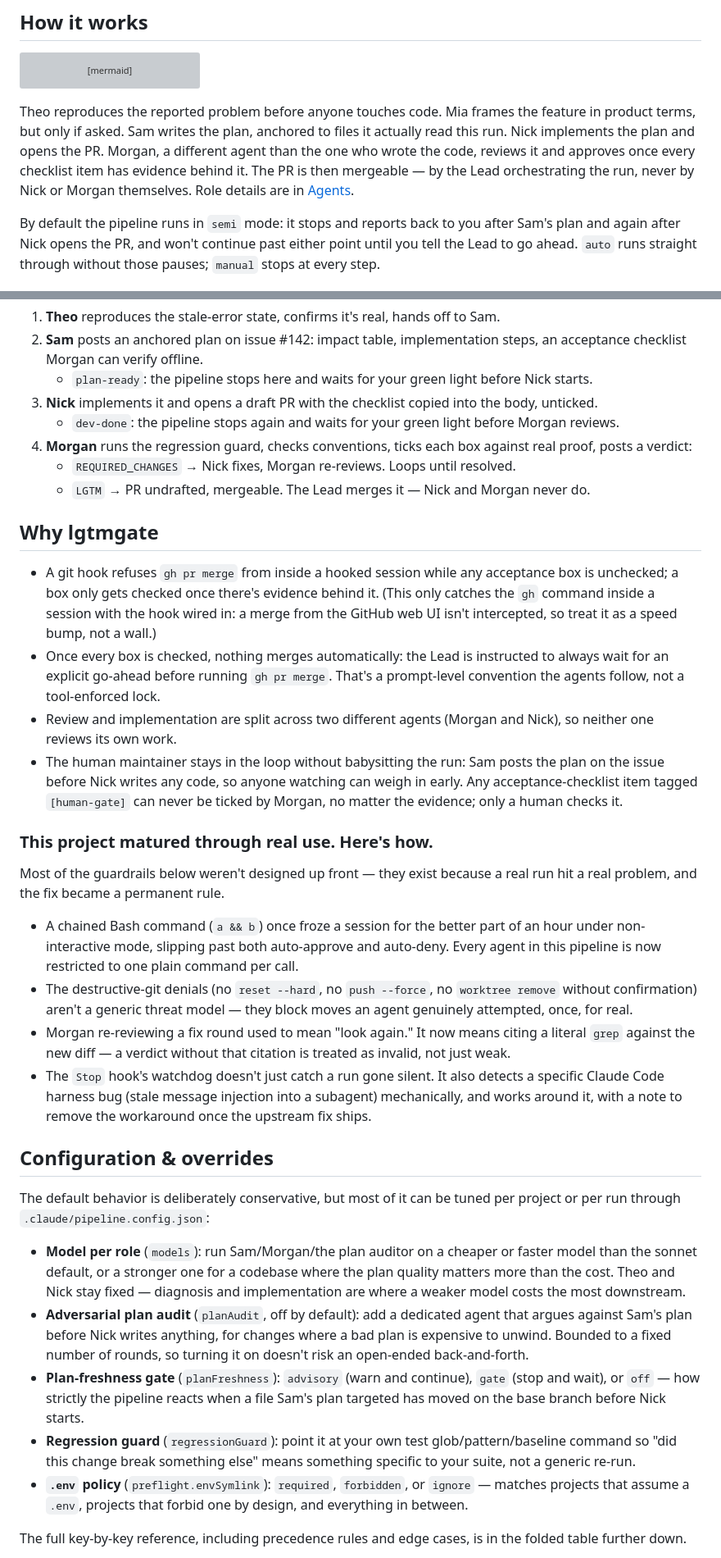
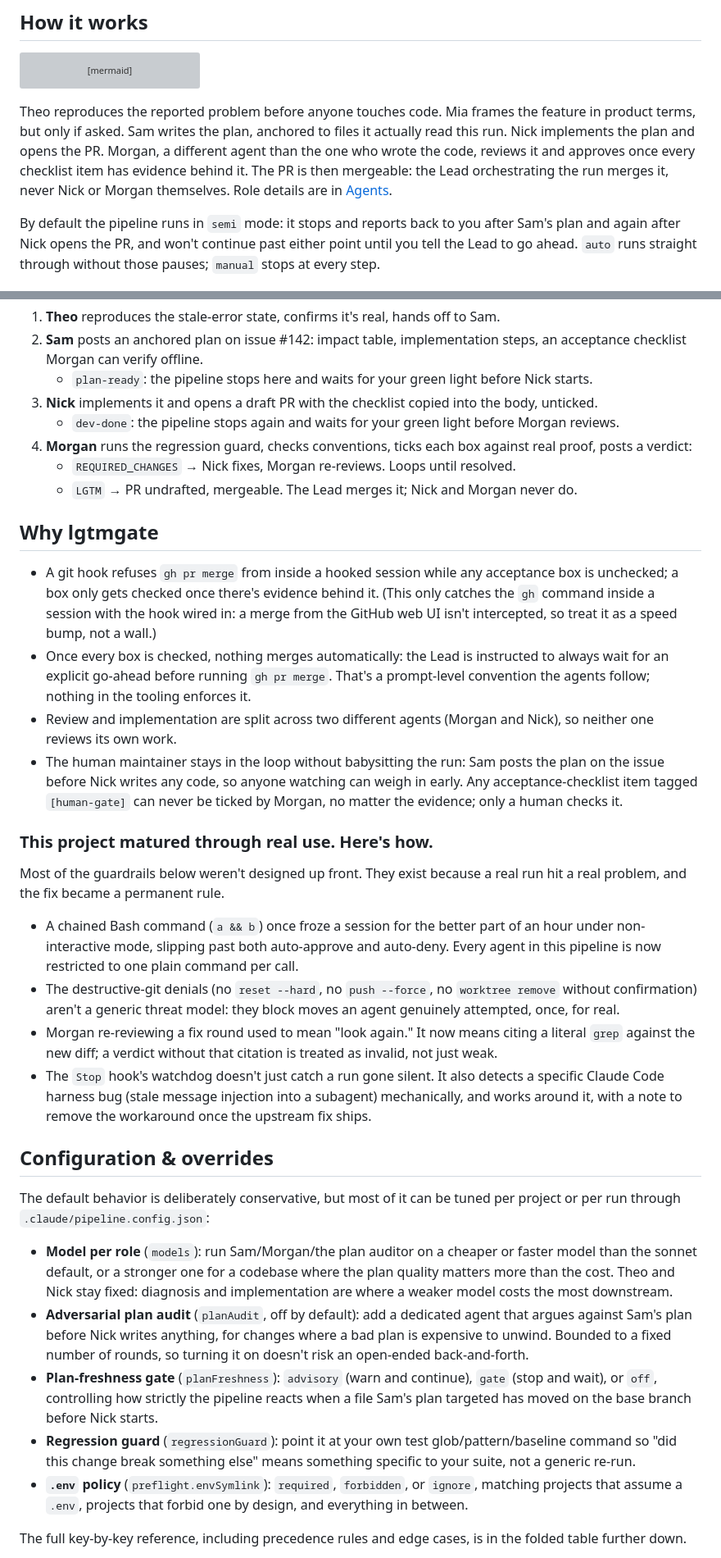
Before and after one commit to Zigzag968/claude-code-lgtmgate, a Markdown page: README.md, 2 parts joined by grey strips. Shown at 82% size. Rendered like a GitHub page; grey boxes are pictures that could not be loaded.

````diff
--- a/README.md
+++ b/README.md
@@ -21,7 +21,7 @@ flowchart LR
     Morgan -- LGTM --> Merge(["PR mergeable"])
 ```
 
-Theo reproduces the reported problem before anyone touches code. Mia frames the feature in product terms, but only if asked. Sam writes the plan, anchored to files it actually read this run. Nick implements the plan and opens the PR. Morgan, a different agent than the one who wrote the code, reviews it and approves once every checklist item has evidence behind it. The PR is then mergeable — by the Lead orchestrating the run, never by Nick or Morgan themselves. Role details are in [Agents](#agents).
+Theo reproduces the reported problem before anyone touches code. Mia frames the feature in product terms, but only if asked. Sam writes the plan, anchored to files it actually read this run. Nick implements the plan and opens the PR. Morgan, a different agent than the one who wrote the code, reviews it and approves once every checklist item has evidence behind it. The PR is then mergeable: the Lead orchestrating the run merges it, never Nick or Morgan themselves. Role details are in [Agents](#agents).
 
 By default the pipeline runs in `semi` mode: it stops and reports back to you after Sam's plan and again after Nick opens the PR, and won't continue past either point until you tell the Lead to go ahead. `auto` runs straight through without those pauses; `manual` stops at every step.
 
@@ -38,33 +38,33 @@ $ /lgtmgate:deliver 142 "Login page shows a stale error after a successful retry
    - `dev-done`: the pipeline stops again and waits for your green light before Morgan reviews.
 4. **Morgan** runs the regression guard, checks conventions, ticks each box against real proof, posts a verdict:
    - `REQUIRED_CHANGES` → Nick fixes, Morgan re-reviews. Loops until resolved.
-   - `LGTM` → PR undrafted, mergeable. The Lead merges it — Nick and Morgan never do.
+   - `LGTM` → PR undrafted, mergeable. The Lead merges it; Nick and Morgan never do.
 
 ## Why lgtmgate
 
 - A git hook refuses `gh pr merge` from inside a hooked session while any acceptance box is unchecked; a box only gets checked once there's evidence behind it. (This only catches the `gh` command inside a session with the hook wired in: a merge from the GitHub web UI isn't intercepted, so treat it as a speed bump, not a wall.)
-- Once every box is checked, nothing merges automatically: the Lead is instructed to always wait for an explicit go-ahead before running `gh pr merge`. That's a prompt-level convention the agents follow, not a tool-enforced lock.
+- Once every box is checked, nothing merges automatically: the Lead is instructed to always wait for an explicit go-ahead before running `gh pr merge`. That's a prompt-level convention the agents follow; nothing in the tooling enforces it.
 - Review and implementation are split across two different agents (Morgan and Nick), so neither one reviews its own work.
 - The human maintainer stays in the loop without babysitting the run: Sam posts the plan on the issue before Nick writes any code, so anyone watching can weigh in early. Any acceptance-checklist item tagged `[human-gate]` can never be ticked by Morgan, no matter the evidence; only a human checks it.
 
 ### This project matured through real use. Here's how.
 
-Most of the guardrails below weren't designed up front — they exist because a real run hit a real problem, and the fix became a permanent rule.
+Most of the guardrails below weren't designed up front. They exist because a real run hit a real problem, and the fix became a permanent rule.
 
 - A chained Bash command (`a && b`) once froze a session for the better part of an hour under non-interactive mode, slipping past both auto-approve and auto-deny. Every agent in this pipeline is now restricted to one plain command per call.
-- The destructive-git denials (no `reset --hard`, no `push --force`, no `worktree remove` without confirmation) aren't a generic threat model — they block moves an agent genuinely attempted, once, for real.
-- Morgan re-reviewing a fix round used to mean "look again." It now means citing a literal `grep` against the new diff — a verdict without that citation is treated as invalid, not just weak.
+- The destructive-git denials (no `reset --hard`, no `push --force`, no `worktree remove` without confirmation) aren't a generic threat model: they block moves an agent genuinely attempted, once, for real.
+- Morgan re-reviewing a fix round used to mean "look again." It now means citing a literal `grep` against the new diff; a verdict without that citation is treated as invalid, not just weak.
 - The `Stop` hook's watchdog doesn't just catch a run gone silent. It also detects a specific Claude Code harness bug (stale message injection into a subagent) mechanically, and works around it, with a note to remove the workaround once the upstream fix ships.
 
 ## Configuration & overrides
 
 The default behavior is deliberately conservative, but most of it can be tuned per project or per run through `.claude/pipeline.config.json`:
 
-- **Model per role** (`models`): run Sam/Morgan/the plan auditor on a cheaper or faster model than the sonnet default, or a stronger one for a codebase where the plan quality matters more than the cost. Theo and Nick stay fixed — diagnosis and implementation are where a weaker model costs the most downstream.
+- **Model per role** (`models`): run Sam/Morgan/the plan auditor on a cheaper or faster model than the sonnet default, or a stronger one for a codebase where the plan quality matters more than the cost. Theo and Nick stay fixed: diagnosis and implementation are where a weaker model costs the most downstream.
 - **Adversarial plan audit** (`planAudit`, off by default): add a dedicated agent that argues against Sam's plan before Nick writes anything, for changes where a bad plan is expensive to unwind. Bounded to a fixed number of rounds, so turning it on doesn't risk an open-ended back-and-forth.
-- **Plan-freshness gate** (`planFreshness`): `advisory` (warn and continue), `gate` (stop and wait), or `off` — how strictly the pipeline reacts when a file Sam's plan targeted has moved on the base branch before Nick starts.
+- **Plan-freshness gate** (`planFreshness`): `advisory` (warn and continue), `gate` (stop and wait), or `off`, controlling how strictly the pipeline reacts when a file Sam's plan targeted has moved on the base branch before Nick starts.
 - **Regression guard** (`regressionGuard`): point it at your own test glob/pattern/baseline command so "did this change break something else" means something specific to your suite, not a generic re-run.
-- **`.env` policy** (`preflight.envSymlink`): `required`, `forbidden`, or `ignore` — matches projects that assume a `.env`, projects that forbid one by design, and everything in between.
+- **`.env` policy** (`preflight.envSymlink`): `required`, `forbidden`, or `ignore`, matching projects that assume a `.env`, projects that forbid one by design, and everything in between.
 
 The full key-by-key reference, including precedence rules and edge cases, is in the folded table further down.
 
````
Also changed, not shown: other parts of README.md (+23 -23 lines).
